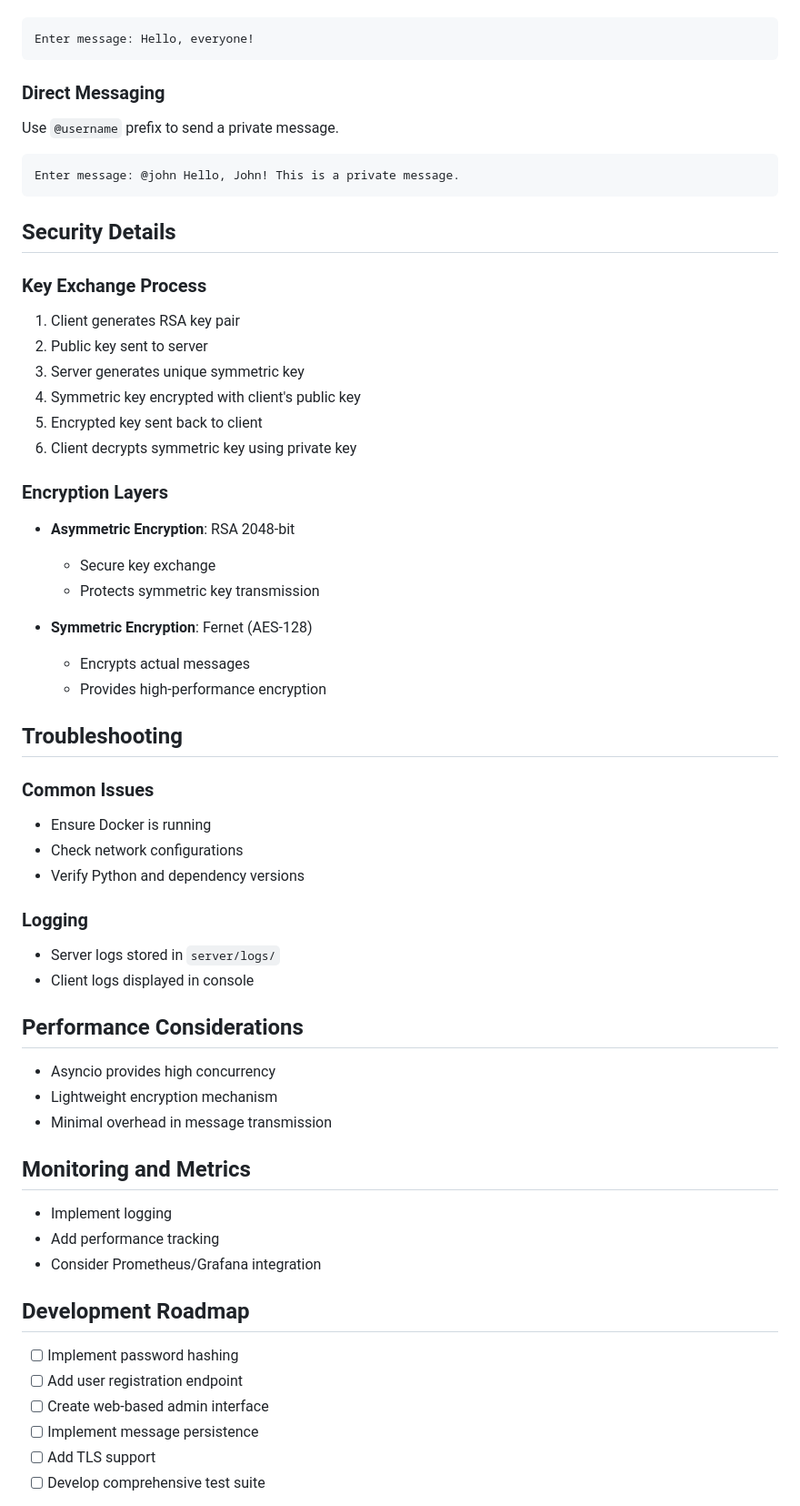
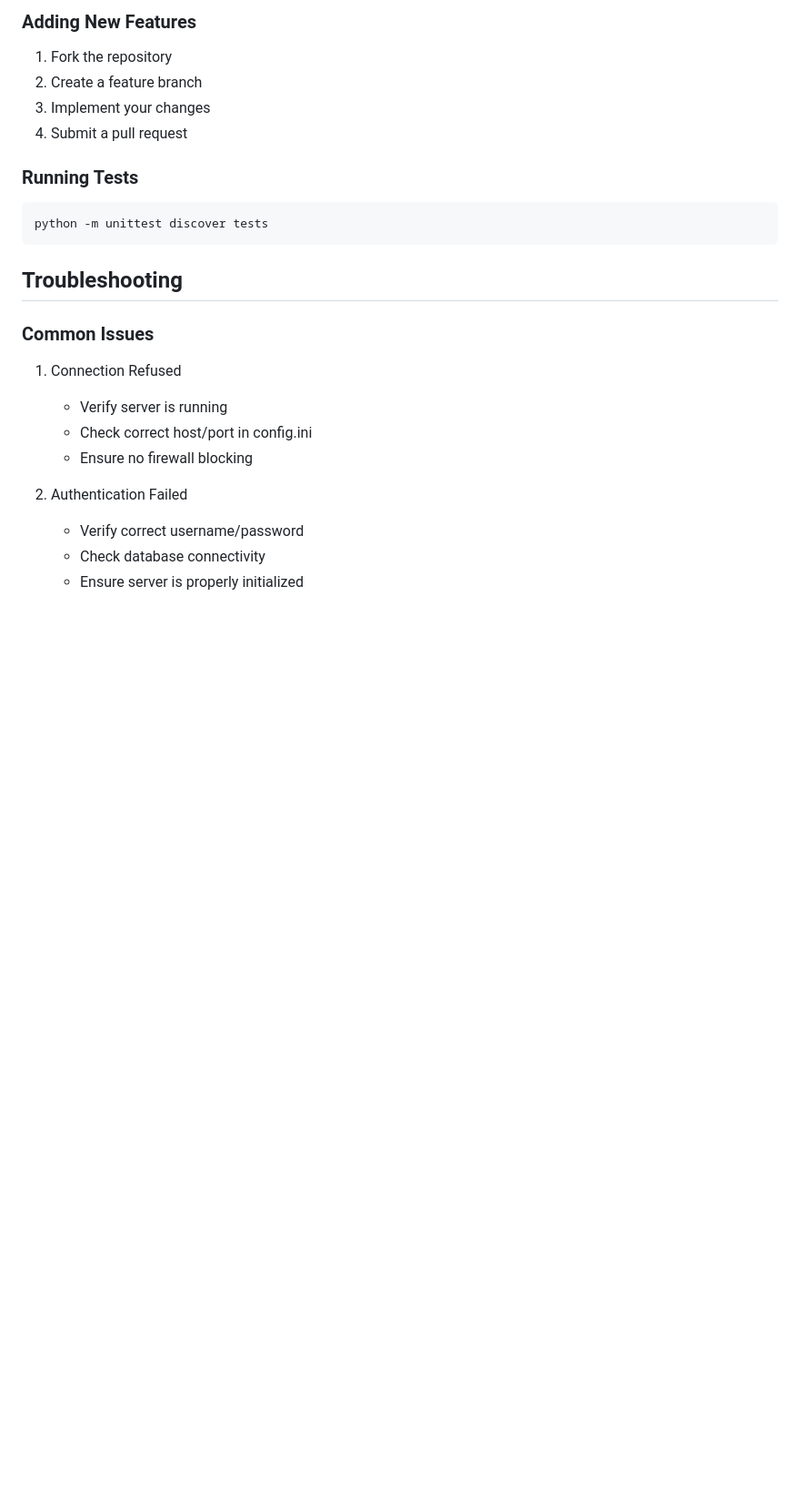
Before and after one commit to talevi83/Secure_Chat, a Markdown page: README.md, the part around the change printed below. Shown: that part at 91% size. Rendered like a GitHub page; blank space fills up the shorter version.

````diff
--- a/README.md
+++ b/README.md
@@ -93,58 +147,24 @@ Simply type and send a message to broadcast to all connected clients.
+### Adding New Features
+1. Fork the repository
+2. Create a feature branch
+3. Implement your changes
+4. Submit a pull request
+
+### Running Tests
+```bash
+python -m unittest discover tests
 ```
-Enter message: Hello, everyone!
-```
-
-### Direct Messaging
-Use `@username` prefix to send a private message.
-```
-Enter message: @john Hello, John! This is a private message.
-```
-
-## Security Details
-
-### Key Exchange Process
-1. Client generates RSA key pair
-2. Public key sent to server
-3. Server generates unique symmetric key
-4. Symmetric key encrypted with client's public key
-5. Encrypted key sent back to client
-6. Client decrypts symmetric key using private key
-
-### Encryption Layers
-- **Asymmetric Encryption**: RSA 2048-bit
-  - Secure key exchange
-  - Protects symmetric key transmission
-
-- **Symmetric Encryption**: Fernet (AES-128)
-  - Encrypts actual messages
-  - Provides high-performance encryption
 
 ## Troubleshooting
 
 ### Common Issues
-- Ensure Docker is running
-- Check network configurations
-- Verify Python and dependency versions
+1. Connection Refused
+   - Verify server is running
+   - Check correct host/port in config.ini
+   - Ensure no firewall blocking
 
-### Logging
-- Server logs stored in `server/logs/`
-- Client logs displayed in console
+2. Authentication Failed
+   - Verify correct username/password
+   - Check database connectivity
+   - Ensure server is properly initialized
 
-## Performance Considerations
-- Asyncio provides high concurrency
-- Lightweight encryption mechanism
-- Minimal overhead in message transmission
-
-## Monitoring and Metrics
-- Implement logging
-- Add performance tracking
-- Consider Prometheus/Grafana integration
-
-## Development Roadmap
-- [ ] Implement password hashing
-- [ ] Add user registration endpoint
-- [ ] Create web-based admin interface
-- [ ] Implement message persistence
-- [ ] Add TLS support
-- [ ] Develop comprehensive test suite
-
````
Also changed, not shown: other parts of README.md (+114 -91 lines).
